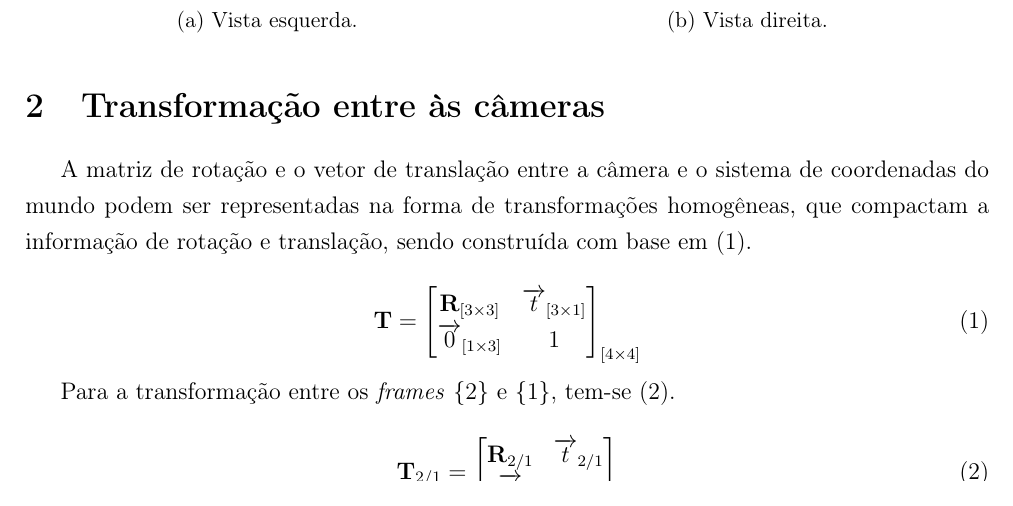
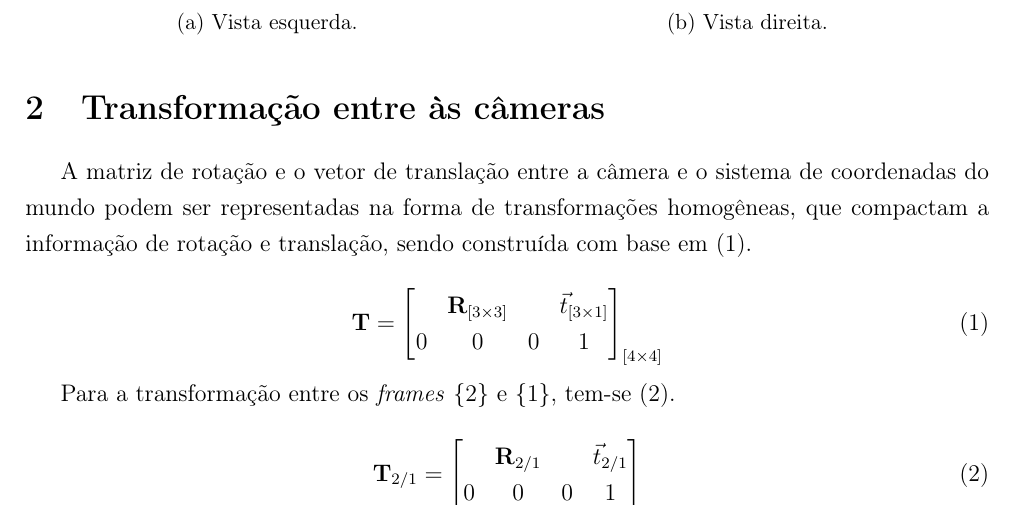
Before and after one commit to toffanetto/IM563_Project_1, a LaTeX document (3-Activitie/docs/IM563-Trabalho_3-Gabriel_Toffanetto/IM563-Trabalho_3-Gabriel_Toffanetto.tex, which reads 3-Activitie/docs/IM563-Trabalho_3-Gabriel_Toffanetto/corpo.tex): part of page 2 of 5, cut so that both start at the same text. Compiled offline with pdfLaTeX.

Commit message:
Docs update

```diff
--- a/3-Activitie/docs/IM563-Trabalho_3-Gabriel_Toffanetto/corpo.tex
+++ b/3-Activitie/docs/IM563-Trabalho_3-Gabriel_Toffanetto/corpo.tex
@@ -40,8 +40,8 @@ A matriz de rotação e o vetor de translação entre a câmera e o sistema de c
 
 \begin{equation}
 	\+T = \begin{bmatrix}
-		\+R_{[3\times 3]} & \overrightarrow{t}_{[3\times 1]} \\
-		\overrightarrow{0}_{[1\times 3]} & 1
+	&	\+R_{[3\times 3]} & & \vec{t}_{[3\times 1]} \\
+		0 & 0 & 0 & 1
 	\end{bmatrix}_{[4\times 4]}
 	\label{eq:th}
 \end{equation}
@@ -50,8 +50,8 @@ Para a transformação entre os \textit{frames} $\{2\}$ e $\{1\}$, tem-se \eqref
 
 \begin{equation}
 \+T_{2/1} = \begin{bmatrix}
-	\+R_{2/1} & \overrightarrow{t}_{2/1} \\
-	\overrightarrow{0} & 1
+	& \+R_{2/1} & & \vec{t}_{2/1} \\
+	0 & 0 & 0 & 1
 \end{bmatrix}
 \label{eq:th21}
 \end{equation}
```
Also changed, not shown: 3-Activitie/docs/IM563-Trabalho_3-Gabriel_Toffanetto/IM563-Trabalho_3-Gabriel_Toffanetto.pdf, 4 other files.
